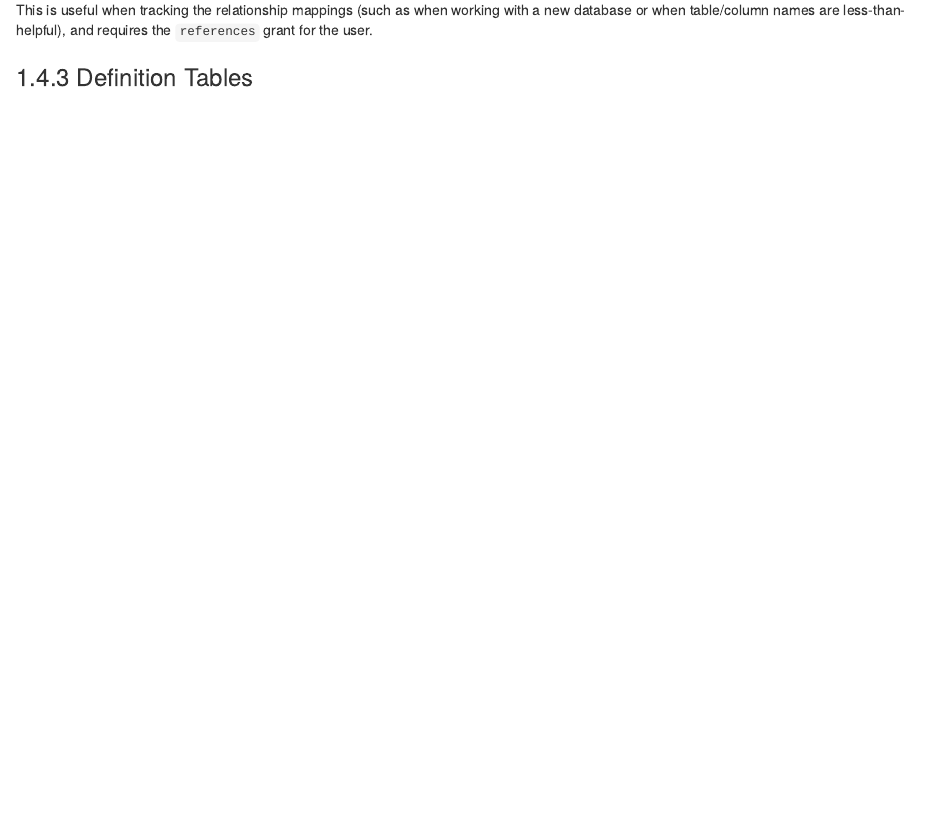
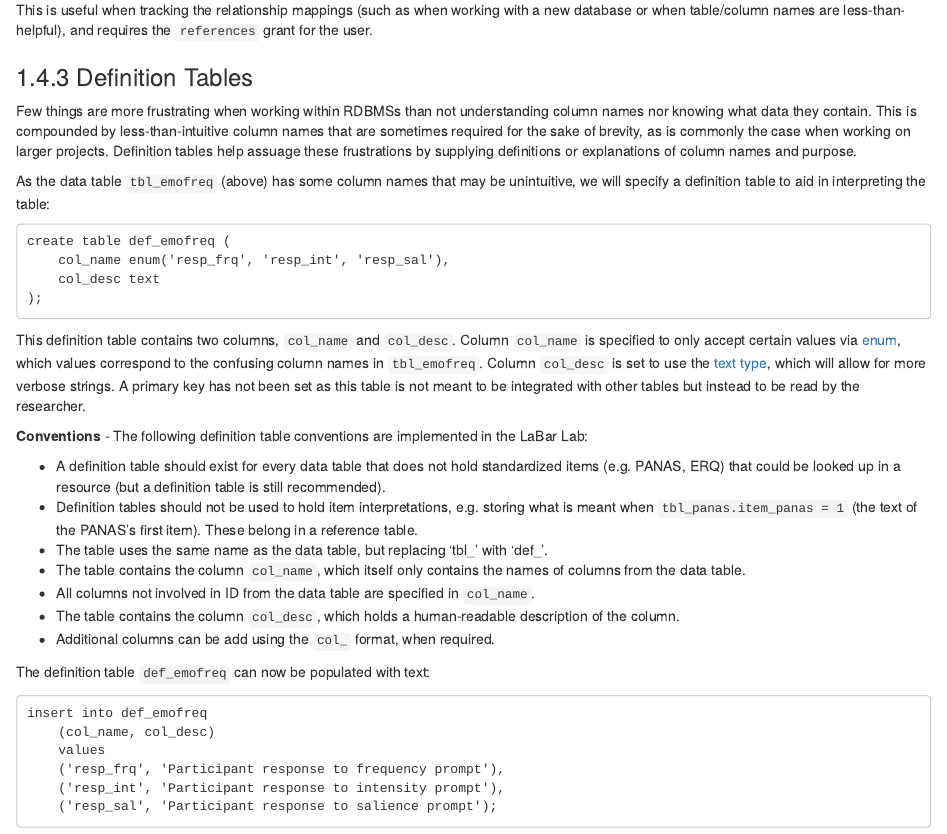
Before and after one commit to labarlab/labarlab.github.io, an R Markdown document (07-databases.Rmd): the page in a window 1100 px wide, from 5930 px down. Rendered offline with R 4.5, knitr and Pandoc, with nearby package versions; drawn as R Markdown's standard HTML page in place of the format the file asks for; long lines of code are wrapped.

Commit message:
[DEV] ch 7.4.3 definition tables

````diff
--- a/07-databases.Rmd
+++ b/07-databases.Rmd
@@ -298,3 +298,37 @@ This is useful when tracking the relationship mappings (such as when working wit
 
 
 ### Definition Tables {#definition_tables}
+
+Few things are more frustrating when working within RDBMSs than not understanding column names nor knowing what data they contain. This is compounded by less-than-intuitive column names that are sometimes required for the sake of brevity, as is commonly the case when working on larger projects. Definition tables help assuage these frustrations by supplying definitions or explanations of column names and purpose.
+
+As the data table `tbl_emofreq` (above) has some column names that may be unintuitive, we will specify a definition table to aid in interpreting the table:
+
+```
+create table def_emofreq (
+    col_name enum('resp_frq', 'resp_int', 'resp_sal'),
+    col_desc text
+);
+```
+
+This definition table contains two columns, `col_name` and `col_desc`. Column `col_name` is specified to only accept certain values via [enum](https://dev.mysql.com/doc/refman/8.0/en/enum.html), which values correspond to the confusing column names in `tbl_emofreq`. Column `col_desc` is set to use the [text type](https://dev.mysql.com/doc/refman/8.0/en/string-type-syntax.html), which will allow for more verbose strings. A primary key has not been set as this table is not meant to be integrated with other tables but instead to be read by the researcher.
+
+**Conventions** - The following definition table conventions are implemented in the LaBar Lab:
+
+* A definition table should exist for every data table that does not hold standardized items (e.g. PANAS, ERQ) that could be looked up in a resource (but a definition table is still recommended).
+* Definition tables should not be used to hold item interpretations, e.g. storing what is meant when `tbl_panas.item_panas = 1` (the text of the PANAS's first item). These belong in a reference table.
+* The table uses the same name as the data table, but replacing 'tbl_' with 'def_'.
+* The table contains the column `col_name`, which itself only contains the names of columns from the data table.
+* All columns not involved in ID from the data table are specified in `col_name`.
+* The table contains the column `col_desc`, which holds a human-readable description of the column.
+* Additional columns can be add using the `col_` format, when required.
+
+The definition table `def_emofreq` can now be populated with text:
+
+```
+insert into def_emofreq
+    (col_name, col_desc)
+    values
+    ('resp_frq', 'Participant response to frequency prompt'),
+    ('resp_int', 'Participant response to intensity prompt'),
+    ('resp_sal', 'Participant response to salience prompt');
+```
````
Also changed, not shown: docs/search_index.json, 1 other file.
